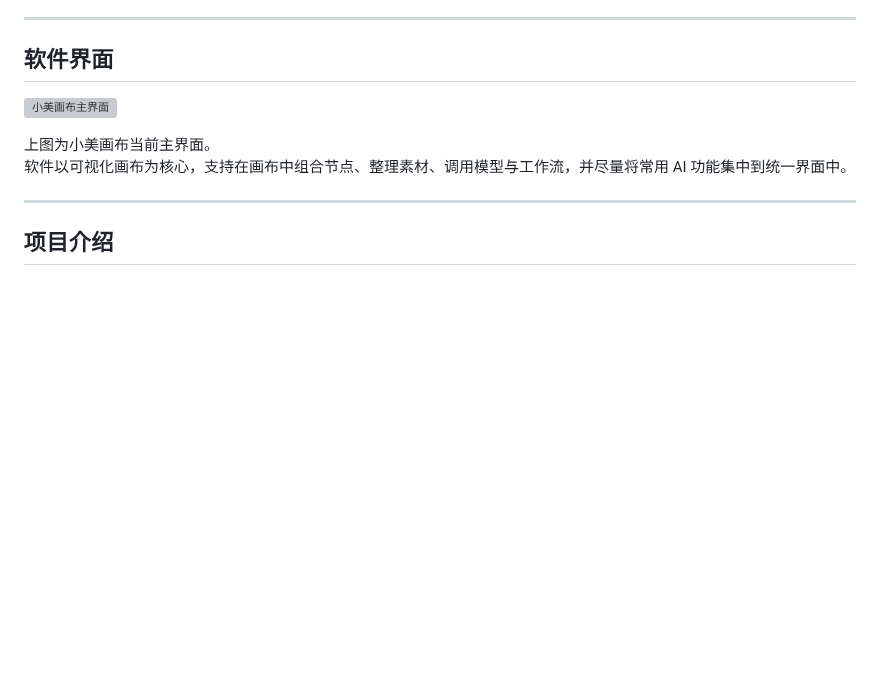
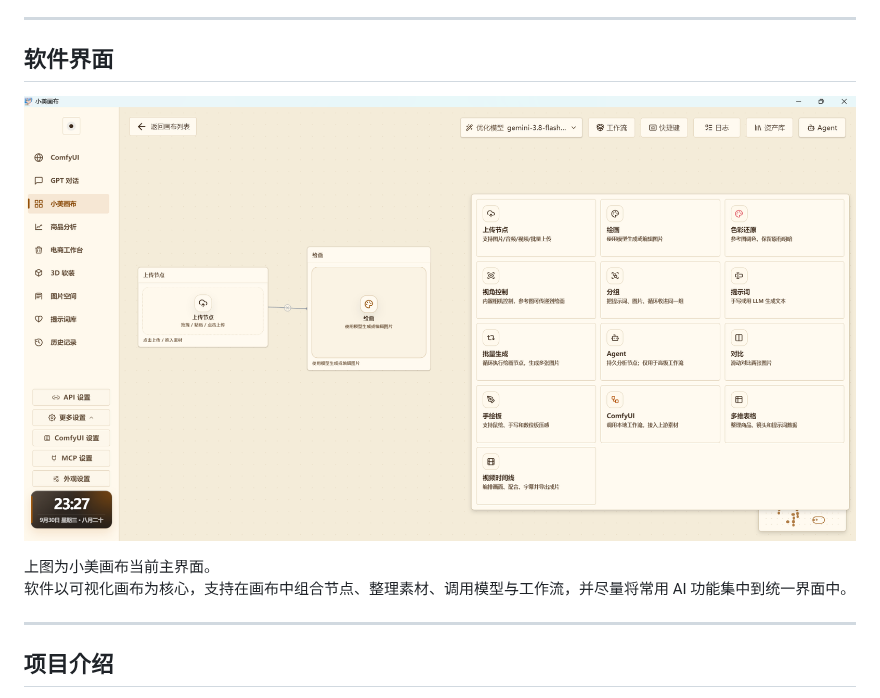
Before and after one commit to jkjk-8614/xiaomei, a Markdown page: README.md, the part around the change. Rendered like a GitHub page; pictures changed too: docs/images/main-ui.png (added); blank space fills up the shorter version; grey boxes are pictures that could not be loaded.

Commit message:
show v1.0 asset names and README interface

```diff
--- a/README.md
+++ b/README.md
@@ -10,7 +10,7 @@
 
 ## 软件界面
 
-![小美画布主界面](./docs/images/main-ui.webp)
+![小美画布主界面](./docs/images/main-ui.png)
 
 上图为小美画布当前主界面。
 软件以可视化画布为核心，支持在画布中组合节点、整理素材、调用模型与工作流，并尽量将常用 AI 功能集中到统一界面中。
```
Also changed, not shown: 2 other files.
